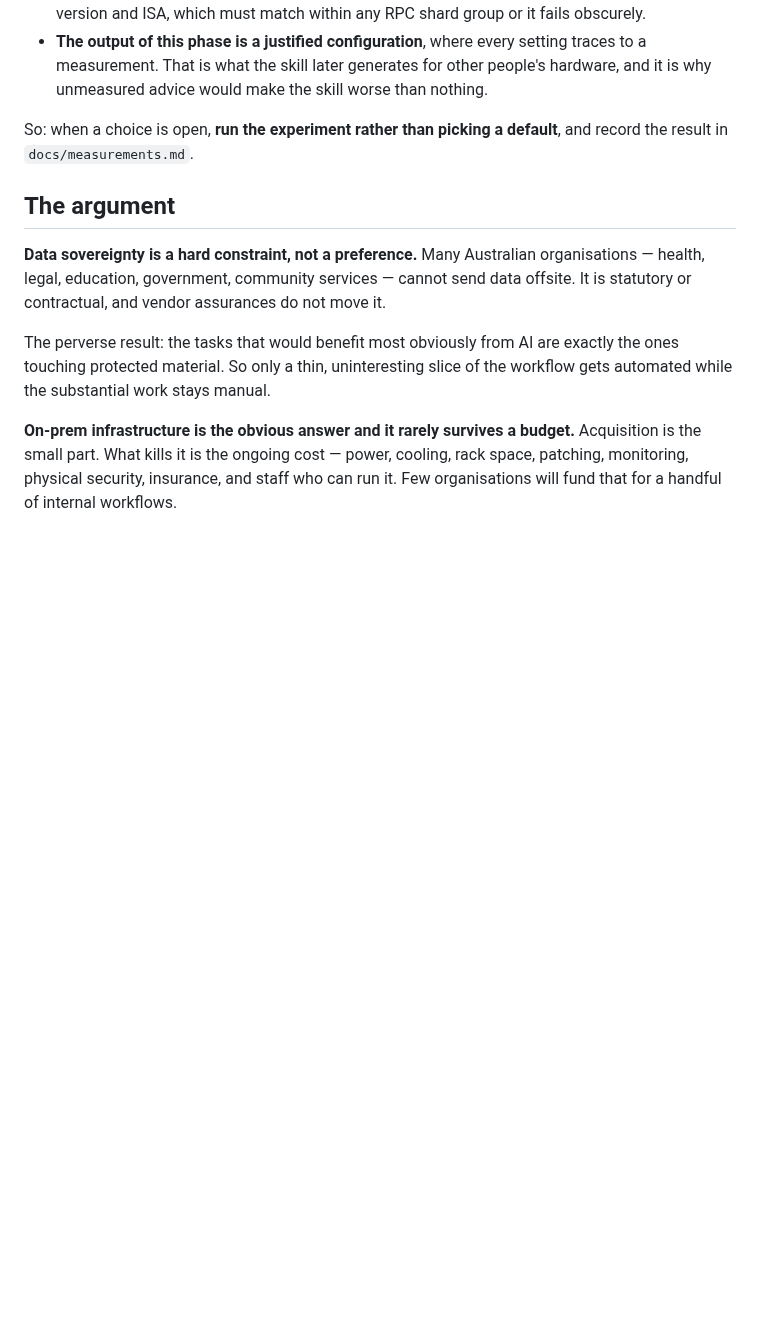
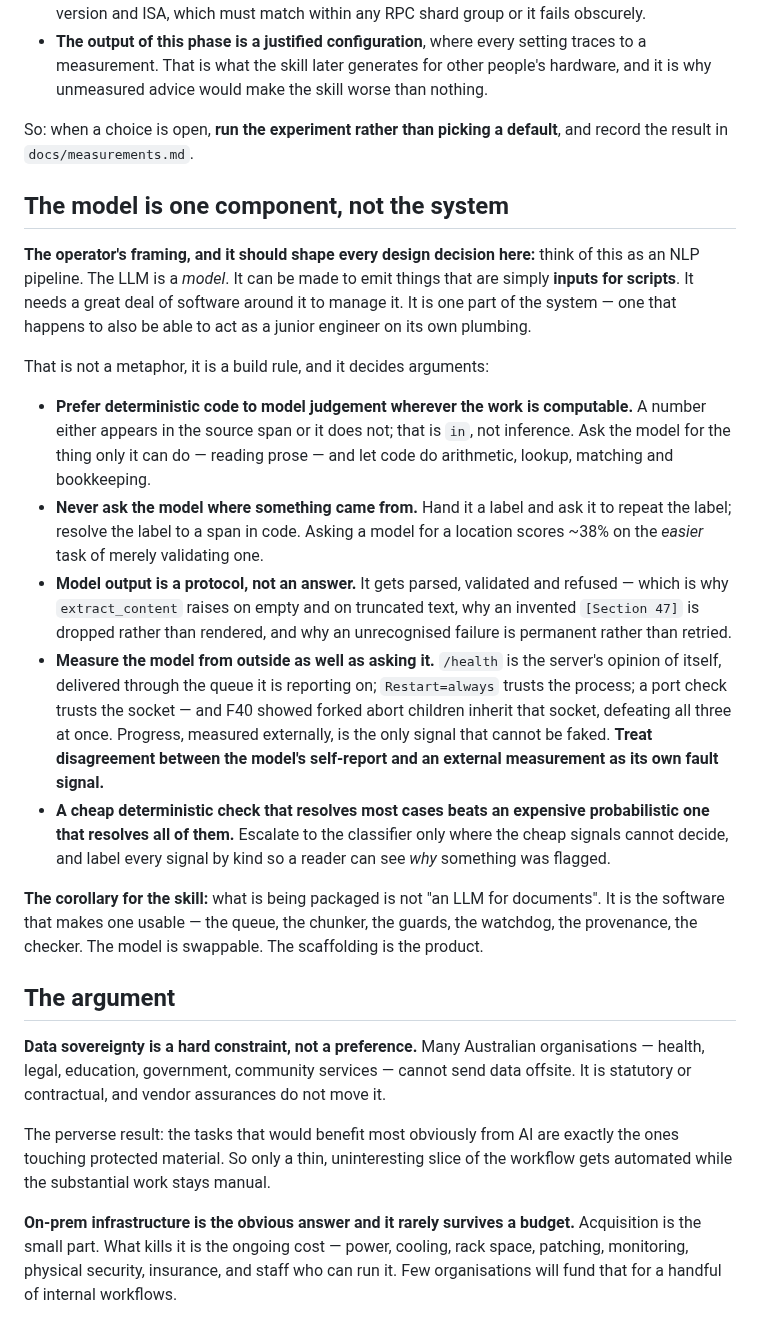
Before and after one commit to GriffynHancock/homogenous-cluster, a Markdown page: CLAUDE.md, the part around the change. GitHub-like rendering; blank space fills up the shorter version.

Commit message:
docs: record the operator design philosophy -- the model is one component
Stated by the operator: think of it as NLP. The LLM is a model, its output is
input for scripts, it needs a lot of software around it to manage it, and it is
one part of the system that happens to also be able to act as a junior engineer
on its own plumbing.

This is the thread connecting most of the decisions already made -- parsing
section markers in code rather than asking the model for locations, refusing
rather than degrading on empty or truncated output, hard deterministic signals
before an expensive classifier, and measuring the server from outside rather
than trusting its self-report. Written down because it decides arguments, and
because the skill packages the scaffolding, not the model.

```diff
--- a/CLAUDE.md
+++ b/CLAUDE.md
@@ -80,6 +80,44 @@ That ordering has consequences for how work is done here:
 So: when a choice is open, **run the experiment rather than picking a default**,
 and record the result in `docs/measurements.md`.
 
+
+## The model is one component, not the system
+
+**The operator's framing, and it should shape every design decision here:** think of
+this as an NLP pipeline. The LLM is a *model*. It can be made to emit things that
+are simply **inputs for scripts**. It needs a great deal of software around it to
+manage it. It is one part of the system — one that happens to also be able to act
+as a junior engineer on its own plumbing.
+
+That is not a metaphor, it is a build rule, and it decides arguments:
+
+- **Prefer deterministic code to model judgement wherever the work is computable.**
+  A number either appears in the source span or it does not; that is `in`, not
+  inference. Ask the model for the thing only it can do — reading prose — and let
+  code do arithmetic, lookup, matching and bookkeeping.
+- **Never ask the model where something came from.** Hand it a label and ask it to
+  repeat the label; resolve the label to a span in code. Asking a model for a
+  location scores ~38% on the *easier* task of merely validating one.
+- **Model output is a protocol, not an answer.** It gets parsed, validated and
+  refused — which is why `extract_content` raises on empty and on truncated text,
+  why an invented `[Section 47]` is dropped rather than rendered, and why an
+  unrecognised failure is permanent rather than retried.
+- **Measure the model from outside as well as asking it.** `/health` is the
+  server's opinion of itself, delivered through the queue it is reporting on;
+  `Restart=always` trusts the process; a port check trusts the socket — and F40
+  showed forked abort children inherit that socket, defeating all three at once.
+  Progress, measured externally, is the only signal that cannot be faked.
+  **Treat disagreement between the model's self-report and an external measurement
+  as its own fault signal.**
+- **A cheap deterministic check that resolves most cases beats an expensive
+  probabilistic one that resolves all of them.** Escalate to the classifier only
+  where the cheap signals cannot decide, and label every signal by kind so a reader
+  can see *why* something was flagged.
+
+**The corollary for the skill:** what is being packaged is not "an LLM for
+documents". It is the software that makes one usable — the queue, the chunker, the
+guards, the watchdog, the provenance, the checker. The model is swappable. The
+scaffolding is the product.
 
 ## The argument
 
```
